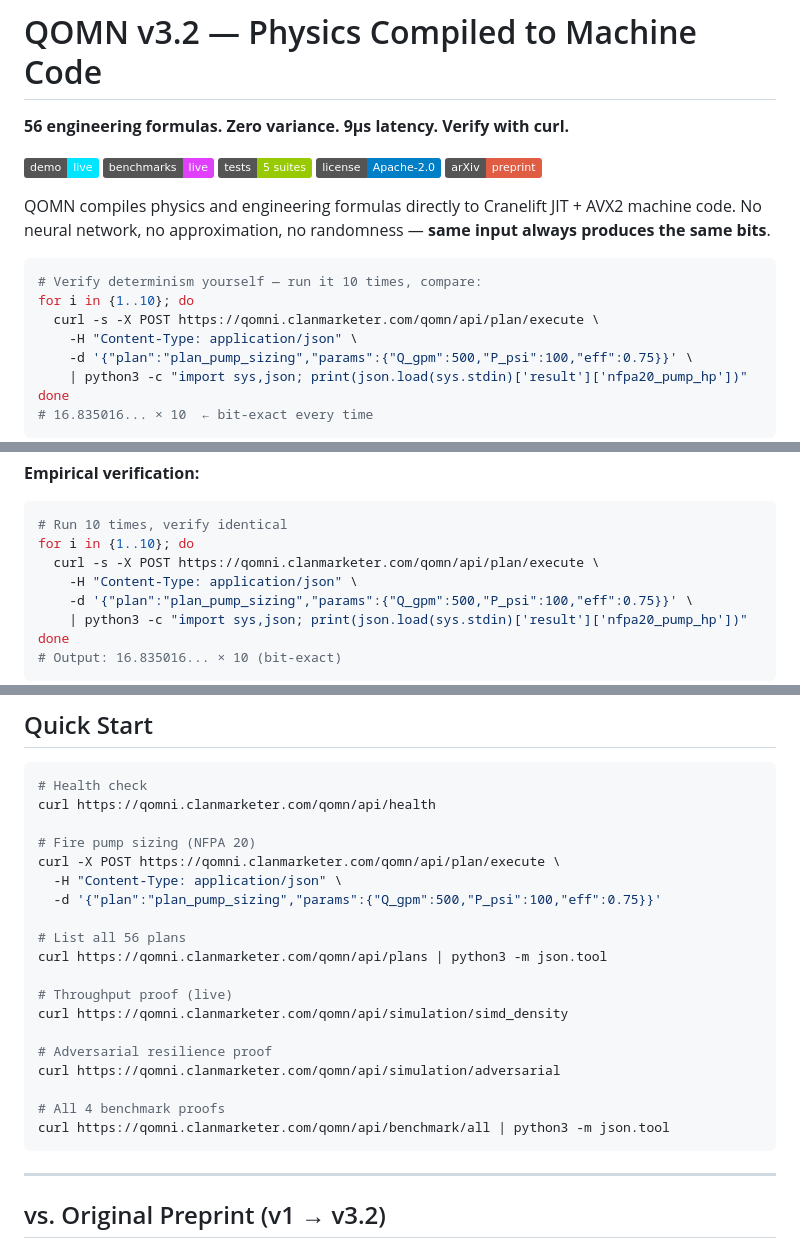
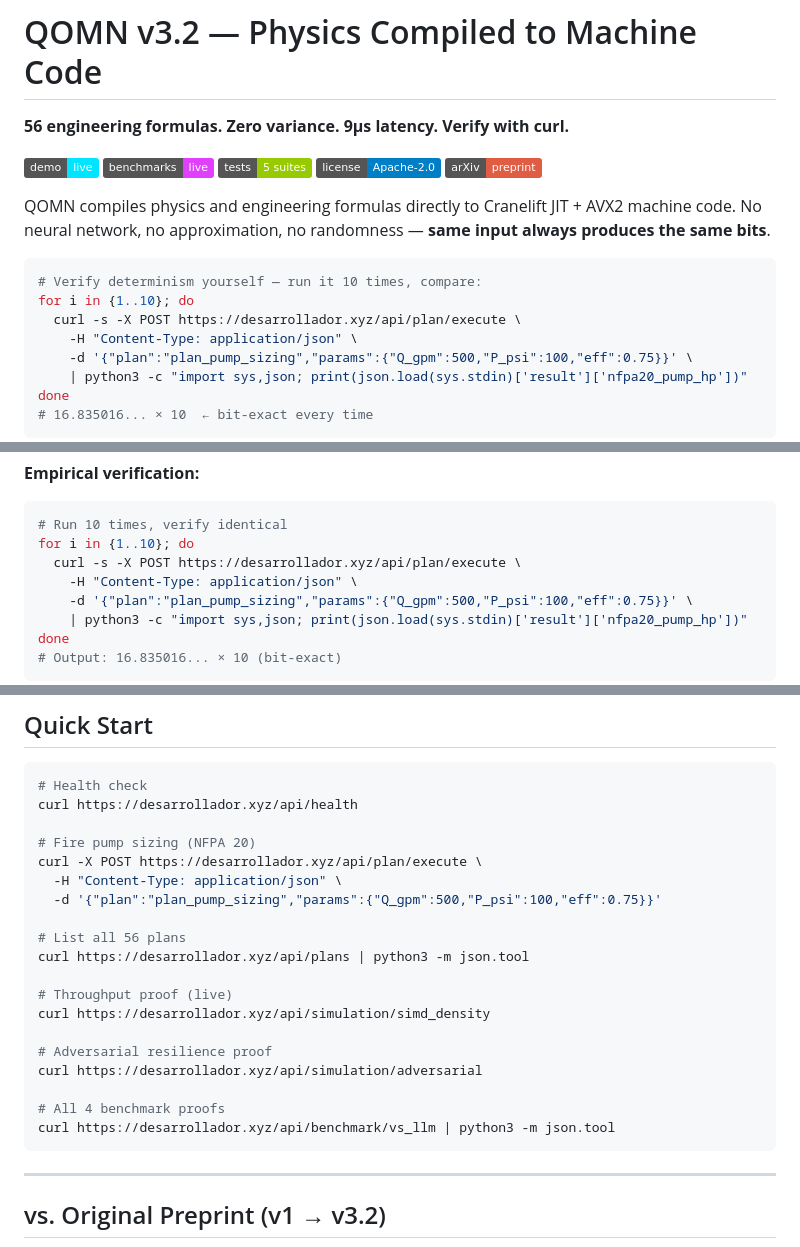
Before and after one commit to condesi/qomni-crystal-paper, a Markdown page: README.md, 3 parts joined by grey strips. Drawn GitHub-style; badges without logos.

Commit message:
docs: update URLs to desarrollador.xyz with verified routes
- Replace all qomni.clanmarketer.com/qomn/* with desarrollador.xyz equivalents
- Map legacy /qomn/api/* → /api/* (verified 200 in production)
- Map /qomn/ landing → /benchmark.html (live demo)
- Remove non-existent /api/benchmark/all (use /api/benchmark/vs_llm)
- All 8 unique URLs return 200 OK at the time of this commit

````diff
--- a/README.md
+++ b/README.md
@@ -13,7 +13,7 @@ QOMN compiles physics and engineering formulas directly to Cranelift JIT + AVX2
 ```bash
 # Verify determinism yourself — run it 10 times, compare:
 for i in {1..10}; do
-  curl -s -X POST https://qomni.clanmarketer.com/qomn/api/plan/execute \
+  curl -s -X POST https://desarrollador.xyz/api/plan/execute \
     -H "Content-Type: application/json" \
     -d '{"plan":"plan_pump_sizing","params":{"Q_gpm":500,"P_psi":100,"eff":0.75}}' \
     | python3 -c "import sys,json; print(json.load(sys.stdin)['result']['nfpa20_pump_hp'])"
@@ -143,7 +143,7 @@ oracle nfpa20_pump_hp(flow_gpm: float, head_psi: float, eff: float) -> float:
 ```bash
 # Run 10 times, verify identical
 for i in {1..10}; do
-  curl -s -X POST https://qomni.clanmarketer.com/qomn/api/plan/execute \
+  curl -s -X POST https://desarrollador.xyz/api/plan/execute \
     -H "Content-Type: application/json" \
     -d '{"plan":"plan_pump_sizing","params":{"Q_gpm":500,"P_psi":100,"eff":0.75}}' \
     | python3 -c "import sys,json; print(json.load(sys.stdin)['result']['nfpa20_pump_hp'])"
@@ -199,24 +199,24 @@ cargo test --test all_56_plans -- --nocapture
 
 ```bash
 # Health check
-curl https://qomni.clanmarketer.com/qomn/api/health
+curl https://desarrollador.xyz/api/health
 
 # Fire pump sizing (NFPA 20)
-curl -X POST https://qomni.clanmarketer.com/qomn/api/plan/execute \
+curl -X POST https://desarrollador.xyz/api/plan/execute \
   -H "Content-Type: application/json" \
   -d '{"plan":"plan_pump_sizing","params":{"Q_gpm":500,"P_psi":100,"eff":0.75}}'
 
 # List all 56 plans
-curl https://qomni.clanmarketer.com/qomn/api/plans | python3 -m json.tool
+curl https://desarrollador.xyz/api/plans | python3 -m json.tool
 
 # Throughput proof (live)
-curl https://qomni.clanmarketer.com/qomn/api/simulation/simd_density
+curl https://desarrollador.xyz/api/simulation/simd_density
 
 # Adversarial resilience proof
-curl https://qomni.clanmarketer.com/qomn/api/simulation/adversarial
+curl https://desarrollador.xyz/api/simulation/adversarial
 
 # All 4 benchmark proofs
-curl https://qomni.clanmarketer.com/qomn/api/benchmark/all | python3 -m json.tool
+curl https://desarrollador.xyz/api/benchmark/vs_llm | python3 -m json.tool
 ```
 
 ---
````
Also changed, not shown: other parts of README.md (+5 -5 lines).
